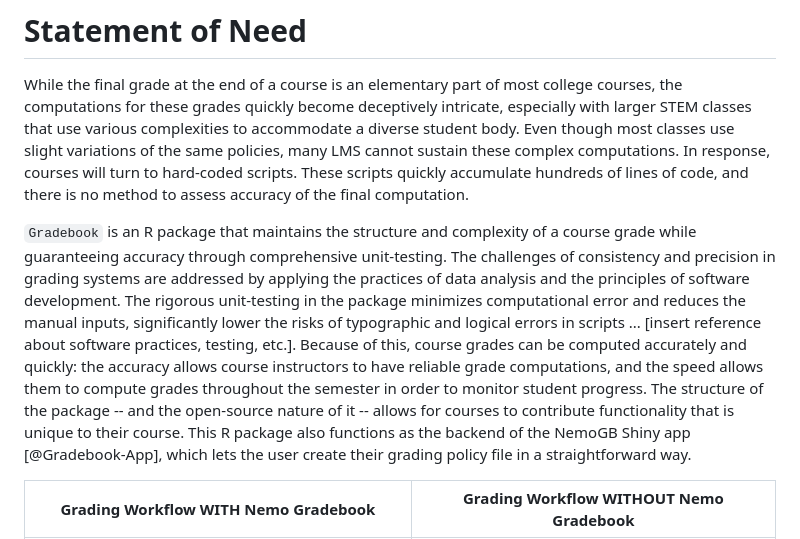
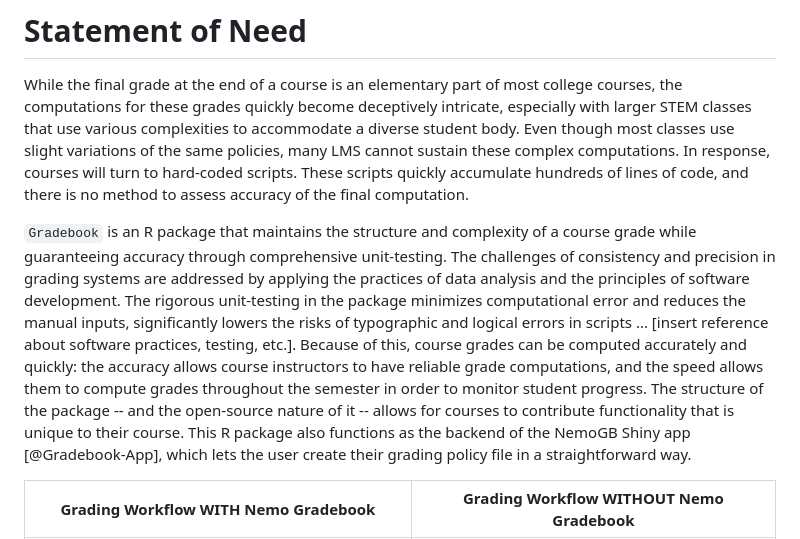
Before and after one commit to nikita-jaya/gradebook, a Markdown page: paper/paper.md, the part around the change. Drawn GitHub-style.

Commit message:
fix typo

```diff
--- a/paper/paper.md
+++ b/paper/paper.md
@@ -44,7 +44,7 @@ While the final grade at the end of a course is an elementary part of most colle
 
 
 
-`Gradebook` is an R package that maintains the structure and complexity of a course grade while guaranteeing accuracy through comprehensive unit-testing. The challenges of consistency and precision in grading systems are addressed by applying the practices of data analysis and the principles of software development. The rigorous unit-testing in the package minimizes computational error and reduces the manual inputs, significantly lower the risks of typographic and logical errors in scripts ... [insert reference about software practices, testing, etc.]. Because of this, course grades can be computed accurately and quickly: the accuracy allows course instructors to have reliable grade computations, and the speed allows them to compute grades throughout the semester in order to monitor student progress. The structure of the package -- and the open-source nature of it -- allows for courses to contribute functionality that is unique to their course. This R package also functions as the backend of the NemoGB Shiny app [@Gradebook-App], which lets the user create their grading policy file in a straightforward way.
+`Gradebook` is an R package that maintains the structure and complexity of a course grade while guaranteeing accuracy through comprehensive unit-testing. The challenges of consistency and precision in grading systems are addressed by applying the practices of data analysis and the principles of software development. The rigorous unit-testing in the package minimizes computational error and reduces the manual inputs, significantly lowers the risks of typographic and logical errors in scripts ... [insert reference about software practices, testing, etc.]. Because of this, course grades can be computed accurately and quickly: the accuracy allows course instructors to have reliable grade computations, and the speed allows them to compute grades throughout the semester in order to monitor student progress. The structure of the package -- and the open-source nature of it -- allows for courses to contribute functionality that is unique to their course. This R package also functions as the backend of the NemoGB Shiny app [@Gradebook-App], which lets the user create their grading policy file in a straightforward way.
 
 Grading Workflow WITH Nemo Gradebook             |  Grading Workflow WITHOUT Nemo Gradebook
 :-------------------------:|:-------------------------:
```
